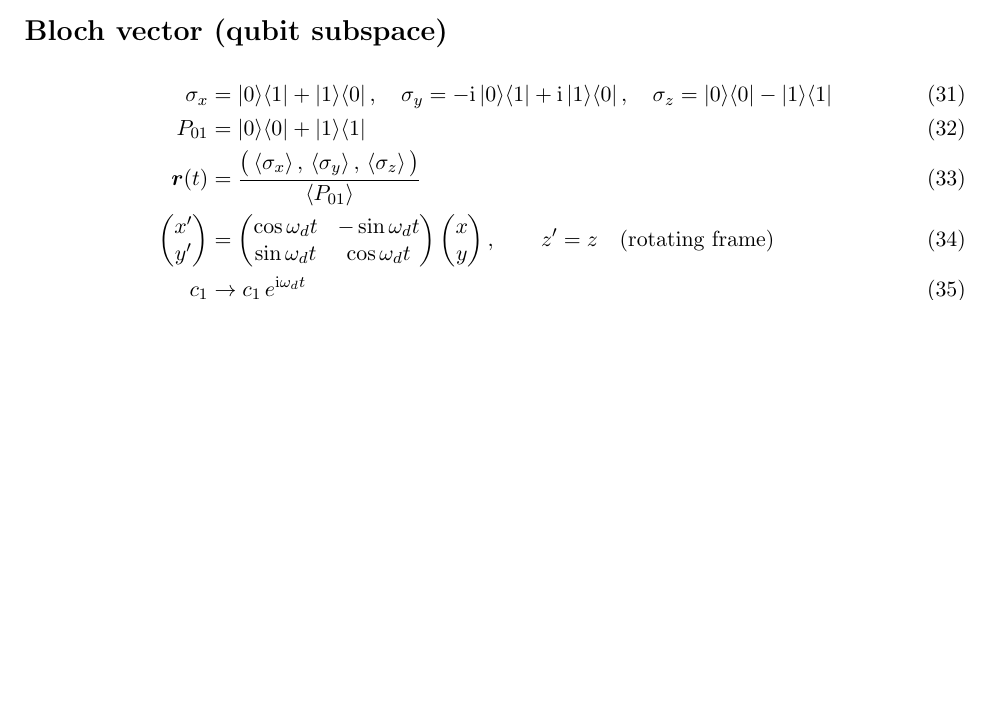
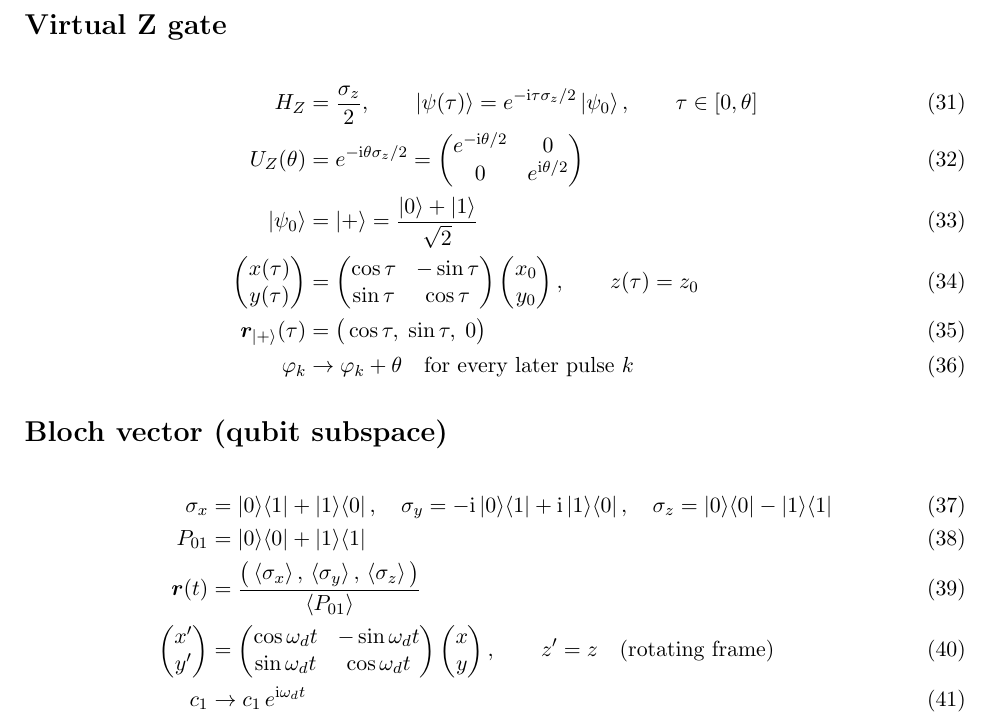
Before and after one commit to morassa1-code/Quantum_Computing_Simulations, a LaTeX document (simulation_formulas.tex): part of page 2 of 3 before the commit and part of page 3 of 3 after it, cut at the place of the change, the shorter picture padded with empty space. Compiled offline with pdfLaTeX.

Commit message:
updating virtual Z formulas

```diff
--- a/simulation_formulas.tex
+++ b/simulation_formulas.tex
@@ -99,6 +99,21 @@ Square envelope:
 \end{align}
 
 %------------------------------------------------------------------
+\section*{Virtual Z gate}
+\begin{align}
+  H_Z &= \frac{\sigma_z}{2}, \qquad \ket{\psi(\tau)} = e^{-\ii\tau\sigma_z/2}\ket{\psi_0},
+  \qquad \tau \in [0, \theta] \\
+  U_Z(\theta) &= e^{-\ii\theta\sigma_z/2}
+     = \begin{pmatrix} e^{-\ii\theta/2} & 0 \\ 0 & e^{\ii\theta/2} \end{pmatrix} \\
+  \ket{\psi_0} &= \ket{+} = \frac{\ket{0} + \ket{1}}{\sqrt{2}} \\
+  \begin{pmatrix} x(\tau) \\ y(\tau) \end{pmatrix}
+    &= \begin{pmatrix} \cos\tau & -\sin\tau \\ \sin\tau & \cos\tau \end{pmatrix}
+       \begin{pmatrix} x_0 \\ y_0 \end{pmatrix}, \qquad z(\tau) = z_0 \\
+  \bm{r}_{\ket{+}}(\tau) &= \big(\cos\tau,\; \sin\tau,\; 0\big) \\
+  \varphi_k &\to \varphi_k + \theta \quad \text{for every later pulse } k
+\end{align}
+
+%------------------------------------------------------------------
 \section*{Bloch vector (qubit subspace)}
 \begin{align}
   \sigma_x &= \ket{0}\!\bra{1} + \ket{1}\!\bra{0}, \quad
```
